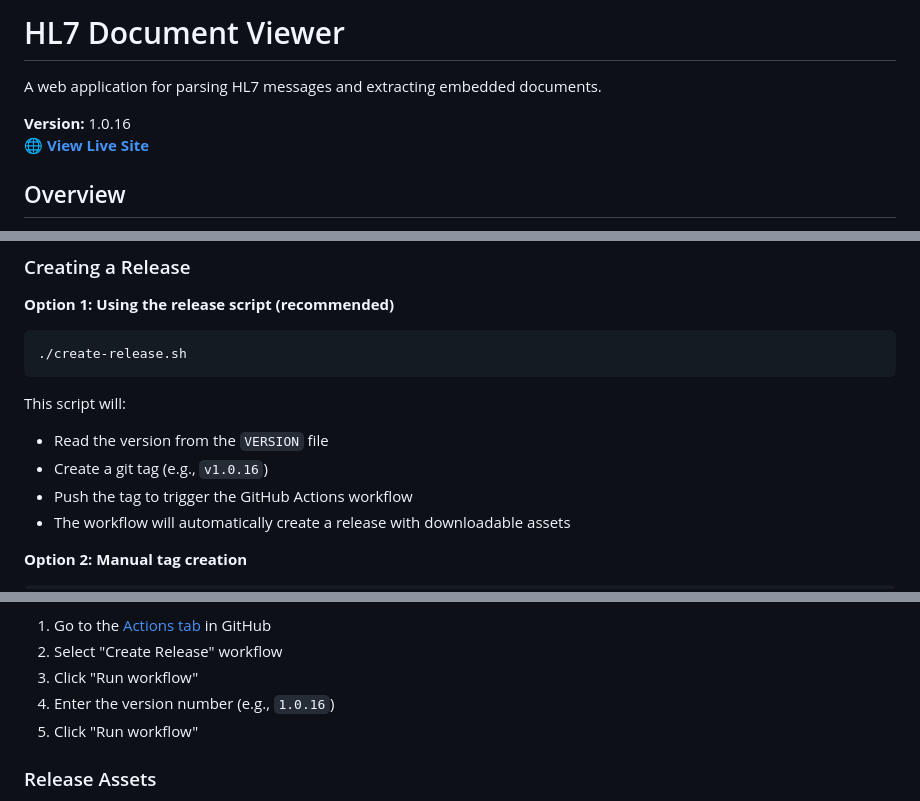
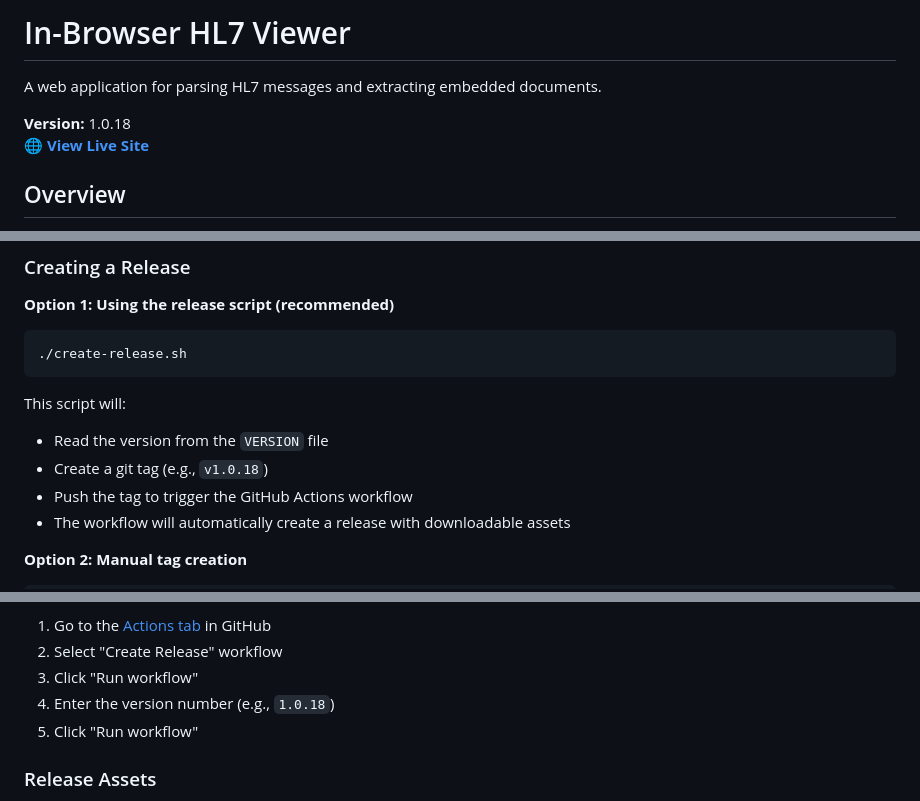
Before and after one commit to flatmapit/hl7-view, a Markdown page: README.md, 3 parts joined by grey strips. Drawn GitHub-style.

Commit message:
Update README.md - Update title, version, and branding

```diff
--- a/README.md
+++ b/README.md
@@ -1,8 +1,8 @@
-# HL7 Document Viewer
+# In-Browser HL7 Viewer
 
 A web application for parsing HL7 messages and extracting embedded documents.
 
-**Version:** 1.0.16
+**Version:** 1.0.18
 **🌐 [View Live Site](https://flatmapit.github.io/hl7-view/)**
 
 ## Overview
@@ -126,7 +128,7 @@ Releases are automatically created when version tags are pushed to the repositor
 
 This script will:
 - Read the version from the `VERSION` file
-- Create a git tag (e.g., `v1.0.16`)
+- Create a git tag (e.g., `v1.0.18`)
 - Push the tag to trigger the GitHub Actions workflow
 - The workflow will automatically create a release with downloadable assets
 
@@ -144,7 +146,7 @@ git push origin "v$VERSION"
 1. Go to the [Actions tab](https://github.com/your-org/hl7-view/actions/workflows/release.yml) in GitHub
 2. Select "Create Release" workflow
 3. Click "Run workflow"
-4. Enter the version number (e.g., `1.0.16`)
+4. Enter the version number (e.g., `1.0.18`)
 5. Click "Run workflow"
 
 ### Release Assets
```
Also changed, not shown: other parts of README.md (+2 -0 lines).
